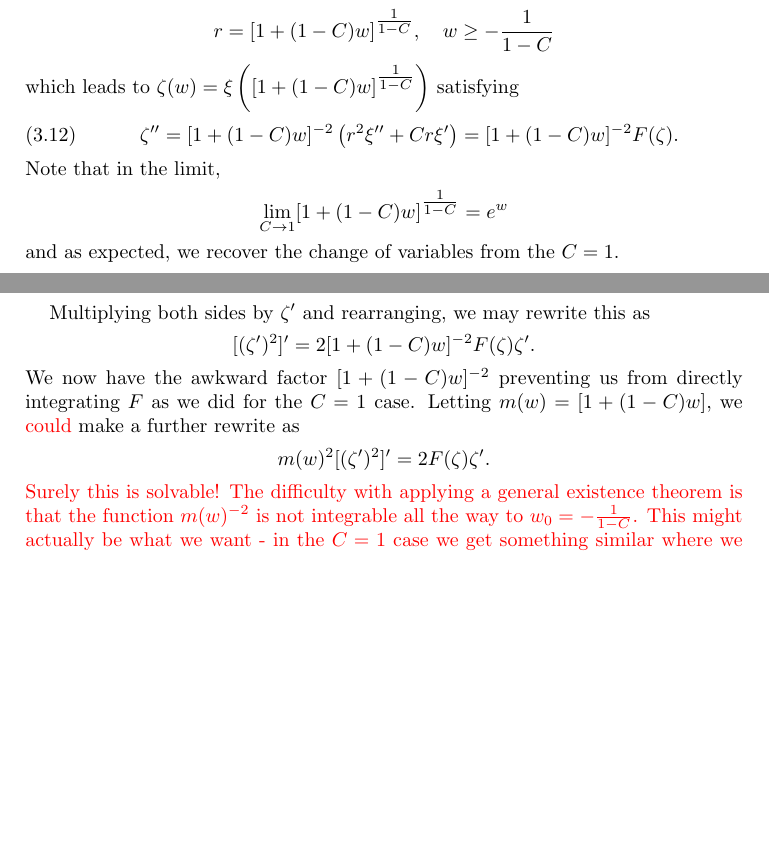
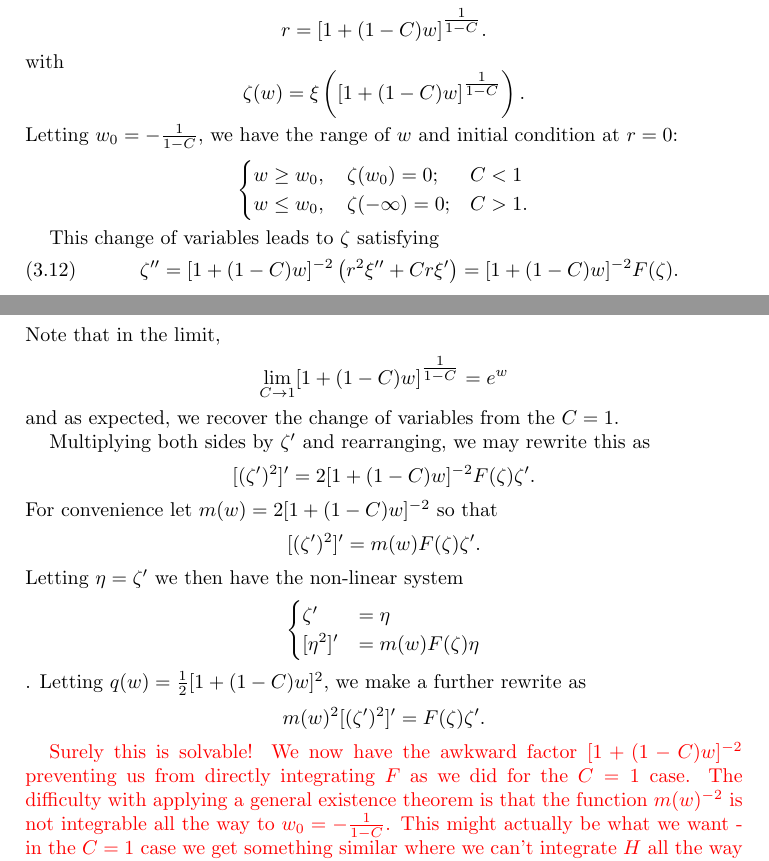
Before and after one commit to pabryan/blowup_critical_dimension, a LaTeX paper (main.tex): two parts of pages 10 and 11 of 17 before the commit and two parts of pages 10 and 11 of 18 after it, joined at a grey line, cut so that both start at the same text, the shorter picture padded with empty space. Compiled offline with pdfLaTeX.

Commit message:
Refined attempt at proof 2 of general C, self similar solutions.

```diff
--- a/main.tex
+++ b/main.tex
@@ -544,9 +544,21 @@ It seems this difference of squares structure is what allows for the substitutio
 \begin{proof}[Proof 2]
 The change of variables for \(C \ne 1\) is
 \[
-r = [1 + (1-C)w]^{\tfrac{1}{1-C}}, \quad w \geq - \frac{1}{1-C}
+r = [1 + (1-C)w]^{\tfrac{1}{1-C}}.
 \]
-which leads to \(\zeta(w) = \xi\left([1 + (1-C)w]^{\tfrac{1}{1-C}}\right)\) satisfying
+with
+\[
+\zeta(w) = \xi\left([1 + (1-C)w]^{\tfrac{1}{1-C}}\right).
+\]
+Letting \(w_0 = - \frac{1}{1-C}\), we have the range of \(w\) and initial condition at \(r=0\):
+\[
+\begin{cases}
+w \geq w_0, \quad \zeta(w_0) = 0; & C < 1 \\
+w \leq w_0, \quad \zeta(-\infty) = 0; & C > 1.
+\end{cases}
+\]
+
+This change of variables leads to \(\zeta\) satisfying
 \begin{equation}
 \label{eq:stationaryC_change_var}
 \zeta'' = [1 + (1-C)w]^{-2} \left(r^2 \xi'' + C r \xi'\right) = [1 + (1-C)w]^{-2} F(\zeta).
@@ -561,11 +573,23 @@ Multiplying both sides by \(\zeta'\) and rearranging, we may rewrite this as
 \[
 [(\zeta')^2]' = 2 [1 + (1-C)w]^{-2} F(\zeta) \zeta'.
 \]
-We now have the awkward factor \([1 + (1-C)w]^{-2}\) preventing us from directly integrating \(F\) as we did for the \(C = 1\) case. Letting \(m(w) = [1 + (1-C)w]\), we {\color{red} could} make a further rewrite as
+For convenience let \(m(w) = 2[1 + (1-C)w]^{-2}\) so that
 \[
-m(w)^2 [(\zeta')^2]' = 2 F(\zeta) \zeta'.
+[(\zeta')^2]' = m(w) F(\zeta) \zeta'.
 \]
-{\color{red}Surely this is solvable! The difficulty with applying a general existence theorem is that the function \(m(w)^{-2}\) is not integrable all the way to \(w_0 = -\tfrac{1}{1-C}\). This might actually be what we want - in the \(C = 1\) case we get something similar where we can't integrate \(H\) all the way to \(r = 0\) but it all worked out anyway and we got the \(\ln r\) term.
+Letting \(\eta = \zeta'\) we then have the non-linear system
+\[
+\begin{cases}
+\zeta' &= \eta \\
+[\eta^2]' &= m(w) F(\zeta) \eta
+\end{cases}
+\]
+. Letting \(q(w) = \frac{1}{2} [1 + (1-C)w]^2\), we make a further rewrite as
+\[
+m(w)^2 [(\zeta')^2]' =  F(\zeta) \zeta'.
+\]
+
+{\color{red}Surely this is solvable! We now have the awkward factor \([1 + (1-C)w]^{-2}\) preventing us from directly integrating \(F\) as we did for the \(C = 1\) case. The difficulty with applying a general existence theorem is that the function \(m(w)^{-2}\) is not integrable all the way to \(w_0 = -\tfrac{1}{1-C}\). This might actually be what we want - in the \(C = 1\) case we get something similar where we can't integrate \(H\) all the way to \(r = 0\) but it all worked out anyway and we got the \(\ln r\) term.
 
   If take our initial condition at \(w_1 > w_0\), everything is indeed fine for \(w \geq w_1\), but we want to extend the solution back to \(w_0\) where it should satisfy \(\zeta(w_0) = 0\). Because \(F\) is Lipschitz, we do in fact get the right hand side of our ODE is Lipschitz for \(w > w_0\), but it's not uniformly Lipschitz. So we do get a unique solution taking any initial condition at \(w_1 > w_0\).
 
```
